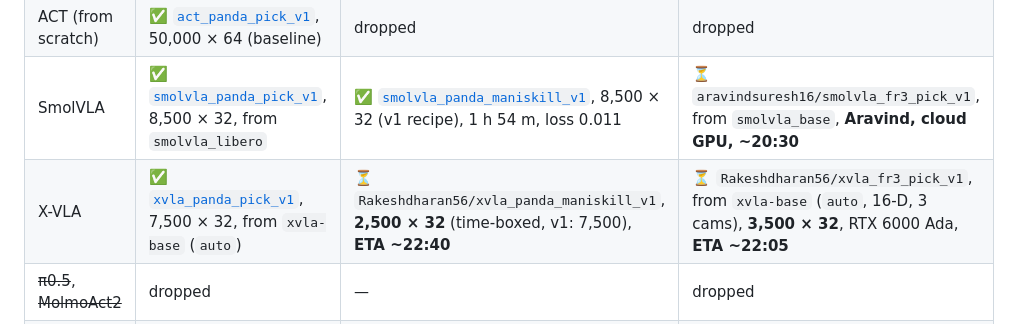
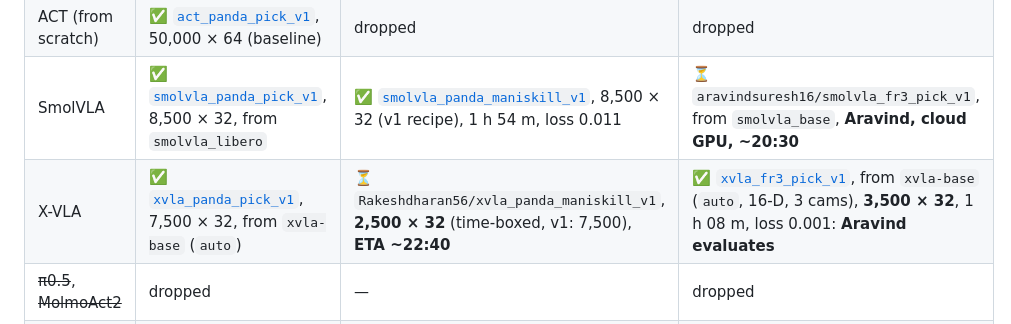
Before and after one commit to Rakeshdharan/vla-cathlab-companion, a Markdown page: docs/STATUS.md, the part around one of its changes. Drawn GitHub-style.

Commit message:
docs(status): xvla_fr3_pick_v1 on HF (3,500 x 32), handed to Aravind for Newton/MuJoCo eval

```diff
--- a/docs/STATUS.md
+++ b/docs/STATUS.md
@@ -21,7 +21,7 @@
 | Scripted expert (baseline) | ✅ robosuite | ✅ ManiSkill 60/60 on suite_v2 | ✅ Newton + MuJoCo 100 % on every tier |
 | ACT (from scratch) | ✅ [`act_panda_pick_v1`](https://huggingface.co/Rakeshdharan56/act_panda_pick_v1), 50,000 × 64 (baseline) | dropped | dropped |
 | SmolVLA | ✅ [`smolvla_panda_pick_v1`](https://huggingface.co/Rakeshdharan56/smolvla_panda_pick_v1), 8,500 × 32, from `smolvla_libero` | ✅ [`smolvla_panda_maniskill_v1`](https://huggingface.co/Rakeshdharan56/smolvla_panda_maniskill_v1), 8,500 × 32 (v1 recipe), 1 h 54 m, loss 0.011 | ⏳ `aravindsuresh16/smolvla_fr3_pick_v1`, from `smolvla_base`, **Aravind, cloud GPU, ~20:30** |
-| X-VLA | ✅ [`xvla_panda_pick_v1`](https://huggingface.co/Rakeshdharan56/xvla_panda_pick_v1), 7,500 × 32, from `xvla-base` (`auto`) | ⏳ `Rakeshdharan56/xvla_panda_maniskill_v1`, **2,500 × 32** (time-boxed, v1: 7,500), **ETA ~22:40** | ⏳ `Rakeshdharan56/xvla_fr3_pick_v1`, from `xvla-base` (`auto`, 16-D, 3 cams), **3,500 × 32**, RTX 6000 Ada, **ETA ~22:05** |
+| X-VLA | ✅ [`xvla_panda_pick_v1`](https://huggingface.co/Rakeshdharan56/xvla_panda_pick_v1), 7,500 × 32, from `xvla-base` (`auto`) | ⏳ `Rakeshdharan56/xvla_panda_maniskill_v1`, **2,500 × 32** (time-boxed, v1: 7,500), **ETA ~22:40** | ✅ [`xvla_fr3_pick_v1`](https://huggingface.co/Rakeshdharan56/xvla_fr3_pick_v1), from `xvla-base` (`auto`, 16-D, 3 cams), **3,500 × 32**, 1 h 08 m, loss 0.001: **Aravind evaluates** |
 | ~~π0.5~~, ~~MolmoAct2~~ | dropped | — | dropped |
 | **Panda v2** (co-training) | ❌ dropped at H28.5 (no more SmolVLA training; GPU queue is X-VLA only until freeze) | | — |
 
```
Also changed, not shown: other parts of docs/STATUS.md (+2 -2 lines).
